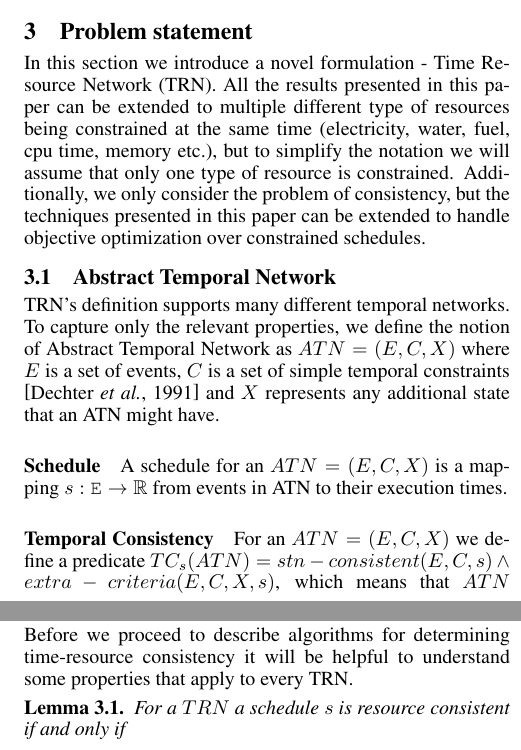
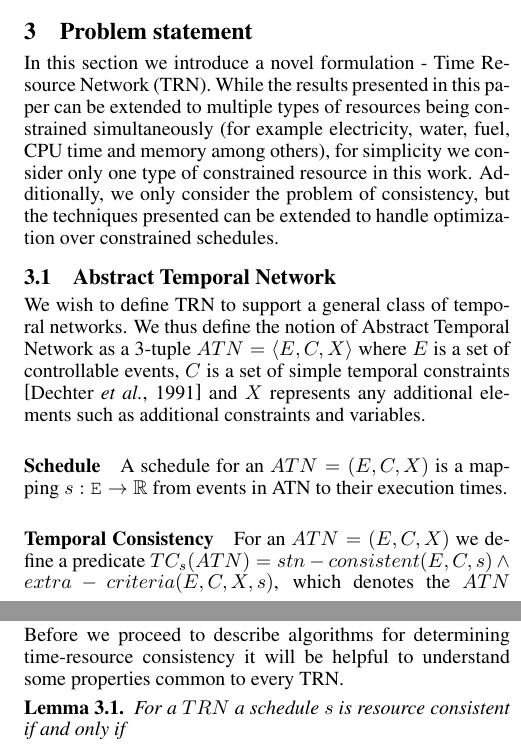
Before and after one commit to nivwusquorum/publications, a LaTeX paper (scheduling_ijcai/scheduling.tex, which reads scheduling_ijcai/problem_statement.tex): two parts of the columns of pages 2 and 3 of 7, joined at a grey line, cut so that both start at the same text. Compiled offline with pdfLaTeX.

Commit message:
Update problem_statement.tex
minor grammatical changes

```diff
--- a/scheduling_ijcai/problem_statement.tex
+++ b/scheduling_ijcai/problem_statement.tex
@@ -1,15 +1,15 @@
 \section{Problem statement}
-In this section we introduce a novel formulation - Time Resource Network (TRN). All the results presented in this paper can be extended to multiple different type of resources being constrained at the same time (electricity, water, fuel, cpu time, memory etc.), but to simplify the notation we will assume that only one type of resource is constrained. Additionally, we only consider the problem of consistency, but the techniques presented in this paper can be extended to handle objective optimization over constrained schedules.
+In this section we introduce a novel formulation - Time Resource Network (TRN). While the results presented in this paper can be extended to multiple types of resources being constrained simultaneously (for example electricity, water, fuel, CPU time and memory among others), for simplicity we consider only one type of constrained resource in this work. Additionally, we only consider the problem of consistency, but the techniques presented can be extended to handle optimization over constrained schedules.
 
 \subsection{Abstract Temporal Network}
-TRN's definition supports many different temporal networks. To capture only the relevant properties, we define the notion of Abstract Temporal Network as $ATN=(E, C, X)$ where $E$ is a set of events, $C$ is a set of simple temporal constraints \cite{dechter1991temporal} and $X$ represents any additional state that an ATN might have.
+We wish to define TRN to support a general class of temporal networks. We thus define the notion of Abstract Temporal Network as a 3-tuple $ATN=\langle E, C, X\rangle$ where $E$ is a set of controllable events, $C$ is a set of simple temporal constraints \cite{dechter1991temporal} and $X$ represents any additional elements such as additional constraints and variables.
 
 \paragraph{Schedule}
 A schedule for an $ATN=(E,C,X)$ is a mapping $s: \texttt{E} \rightarrow \mathbb{R}$ from events in ATN to their execution times.
 
 \paragraph{Temporal Consistency}
 \label{temporal_consistency}
-For an $ATN=(E,C,X)$ we define a predicate $TC_s(ATN) = stn-consistent(E,C,s) \wedge extra-criteria(E,C,X,s)$, which means that $ATN$ is \textbf{temporally consistent} under schedule $s$. $stn-consistent(E,C,s)$ represents STN consistency as defined in \cite{dechter1991temporal}.  $extra-criteria(E,C,X,s)$ depends on the type of the particular ATN. We say that $ATN$ is temporally consistent (denoted by $TC(ATN)$), if there exists at schedule $s$ such that $TC_s(ATN)$.
+For an $ATN=(E,C,X)$ we define a predicate $TC_s(ATN) = stn-consistent(E,C,s) \wedge extra-criteria(E,C,X,s)$, which denotes the $ATN$ is \textbf{temporally consistent} under schedule $s$. $stn-consistent(E,C,s)$ represents STN consistency as defined in \cite{dechter1991temporal}.  $extra-criteria(E,C,X,s)$ depends on the type of the particular ATN. We say that $ATN$ is temporally consistent (denoted by $TC(ATN)$), if there exists at schedule $s$ such that $TC_s(ATN)$.
 
 \paragraph{Example}
 An example of a network that satisfies the ATN interface is Simple Temporal Network with Uncertainty (STNU) described in \cite{vidal1996dealing}. The set $E$ is composed of all the activated and received events, $C$ is the set of requirement links, $X$ is the set of all the contingent links. One way to define is $TC(ATN)$ is to be true if and only if the networks is strongly controllable (which already implies $stn-consistent(E,C,s)$).
@@ -44,7 +44,7 @@ Intuitively, it means that resource is never consumed at a rate that is greater
 $TRN=(ATN, R)$ is \textbf{time-resource consistent} if there exists a schedule $s$ such that $RC_s(TRN) \wedge TC_s(ATN)$. Determining whether a $TRN$ is time-resource consistent is the central problem addressed in this publication.
 
 \subsection{Properties of TRN}
-Before we proceed to describe algorithms for determining time-resource consistency it will be helpful to understand some properties that apply to every TRN.
+Before we proceed to describe algorithms for determining time-resource consistency it will be helpful to understand some properties common to every TRN.
 \begin{lemma}
 \label{resource_checking}
 For a $TRN$ a schedule $s$ is resource consistent if and only if
```
